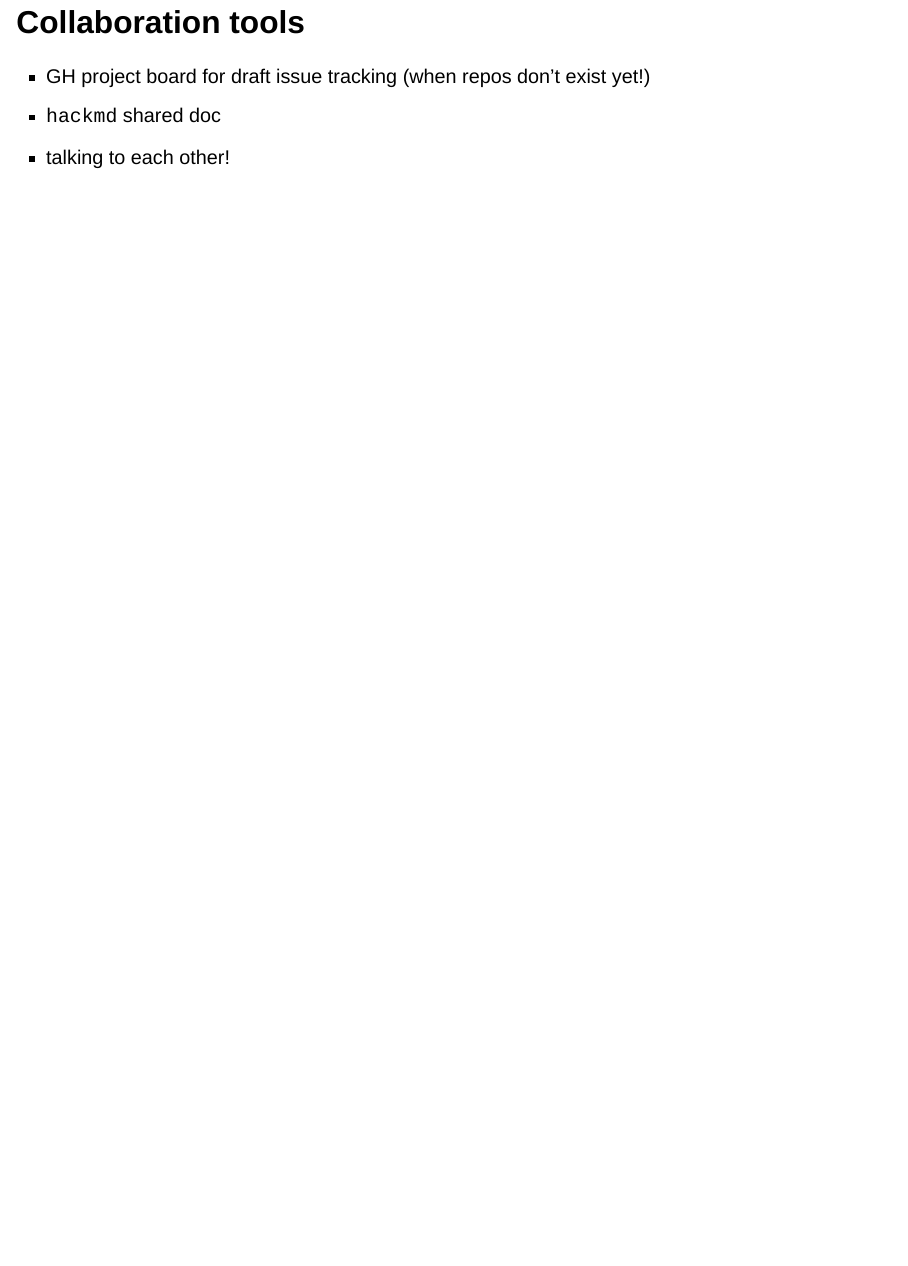
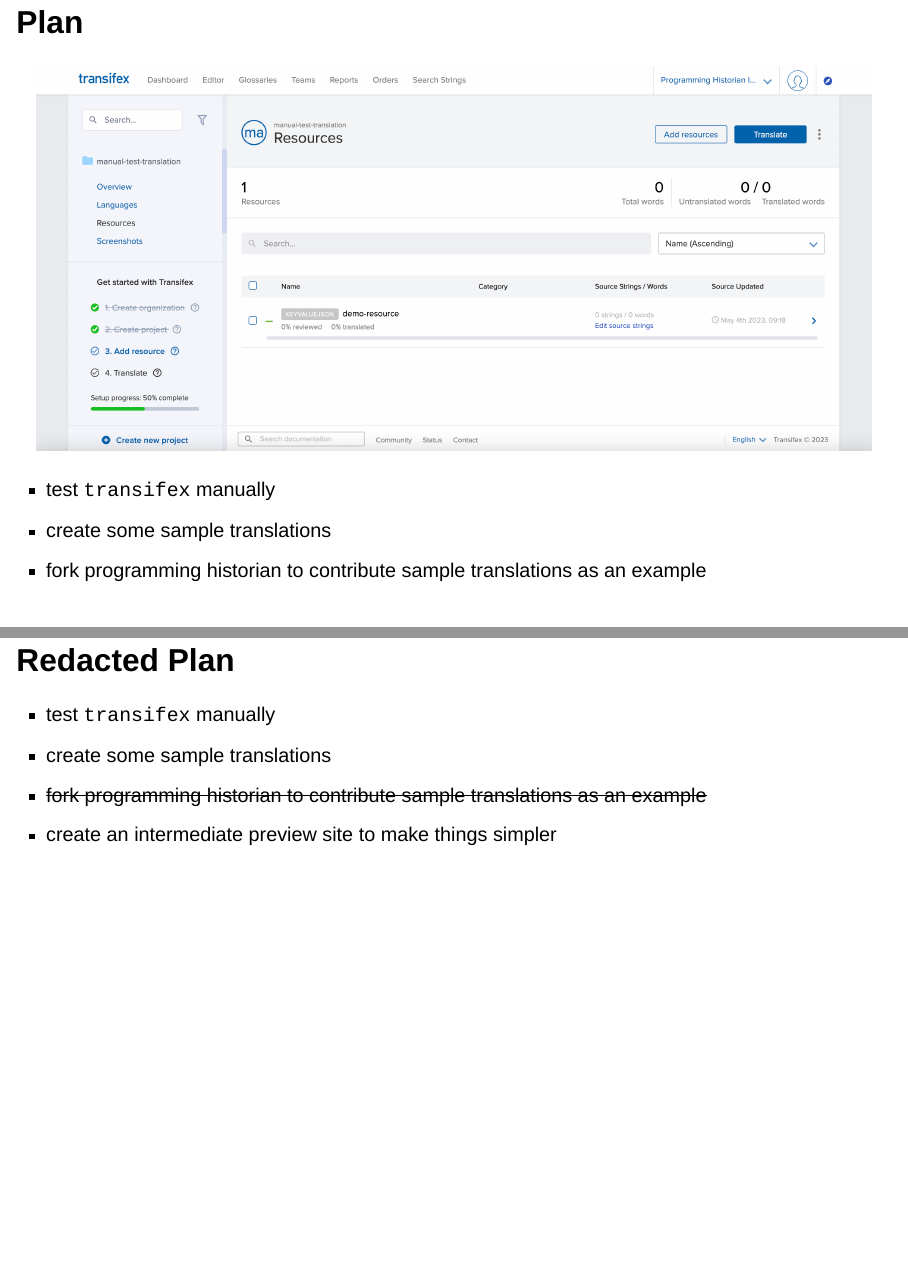
Before and after one commit to programminghistorian-i18n/cw23-slides, a Quarto document (slides.qmd): page 5 of 5 before the commit and pages 6 and 8 of 8 after it, the two joined at a grey line. Rendered offline with R 4.5, knitr and Pandoc in place of Quarto, with nearby package versions; drawn as Slidy slides in place of the format the file asks for.

Commit message:
add some images and text about plan

```diff
--- a/slides.qmd
+++ b/slides.qmd
@@ -31,0 +34,13 @@
+# Plan
+![](images/2_first_try.png){height=300}
+
+- test `transifex` manually
+- create some sample translations
+- fork programming historian to contribute sample translations as an example
+
+# Redacted Plan
+
+- test `transifex` manually
+- create some sample translations
+- ~~fork programming historian to contribute sample translations as an example~~
+- create an intermediate preview site to make things simpler
```
Also changed, not shown: slides.html, slides.qmd (2 more changed lines).
